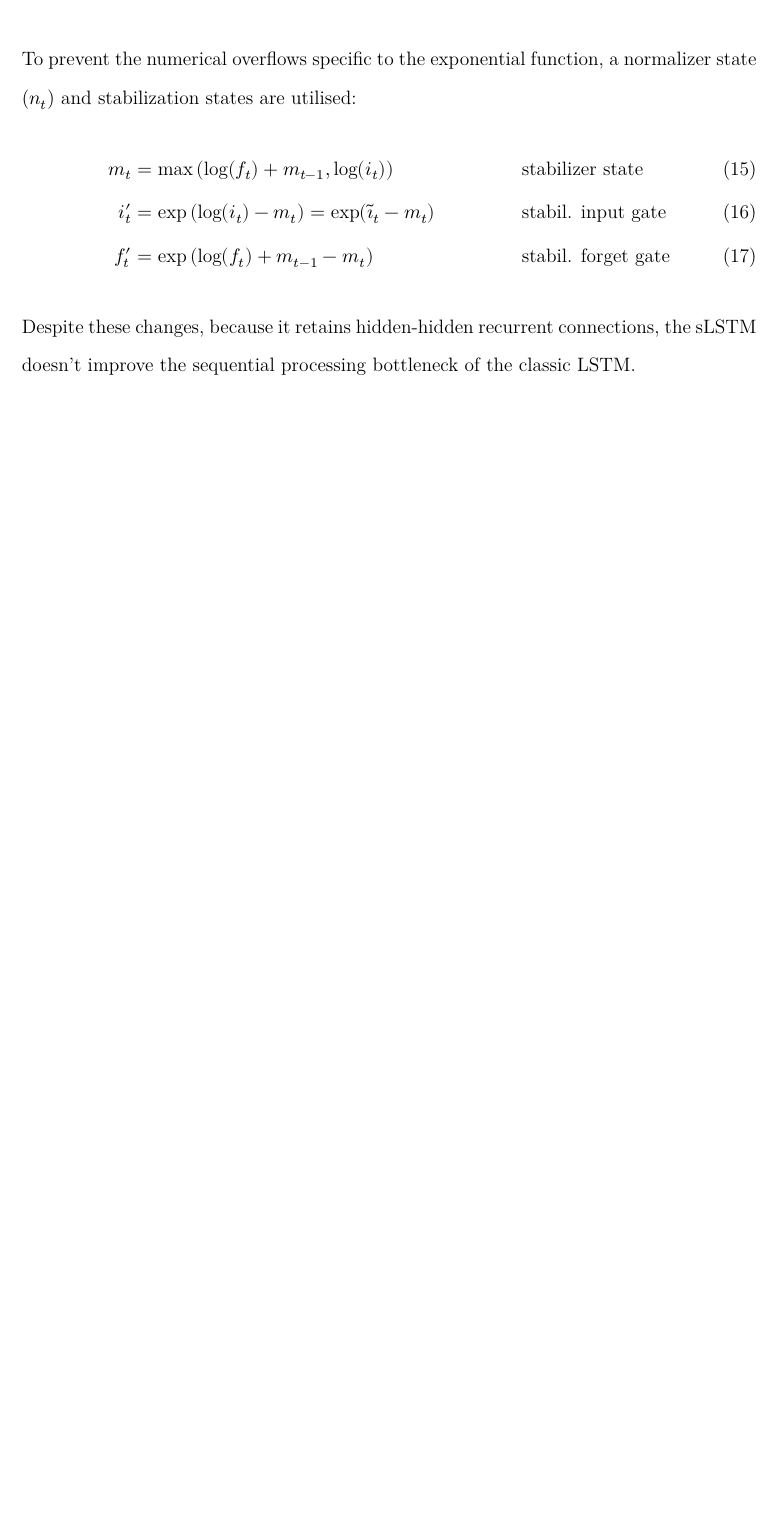
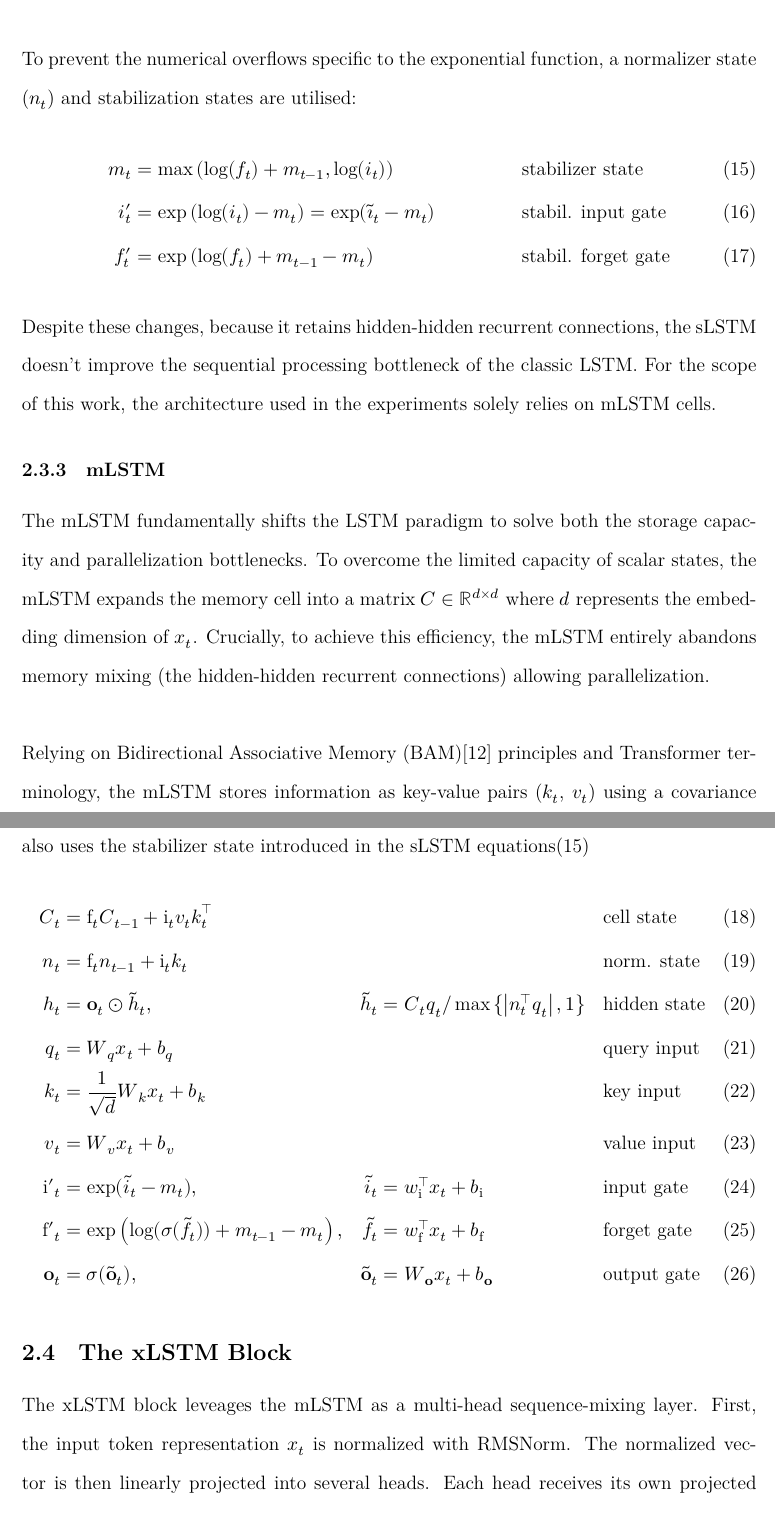
Before and after one commit to TanaseVictorFlavian/Dissertation-code, a LaTeX thesis (logit_lens/latex/src/thesis.tex, which reads logit_lens/latex/src/Related Work.tex): part of page 20 of 26 before the commit and two parts of pages 20 and 21 of 28 after it, the two joined at a grey line, cut so that both start at the same text, the shorter picture padded with empty space. Compiled offline with XeLaTeX.

Commit message:
xlstm block

```diff
--- a/logit_lens/latex/src/Related Work.tex
+++ b/logit_lens/latex/src/Related Work.tex
@@ -190,54 +190,39 @@ This modification allows the model to control its storage more effectively:
 \noindent To prevent the numerical overflows specific to the exponential function, a normalizer
 state ($n_t$) and stabilization states are utilised:
 \begin{align}
-    m_t &= \max \left( \log(f_t) + m_{t-1}, \log(i_t) \right) && \text{stabilizer state} \\
+    m_t &= \max \left( \log(f_t) + m_{t-1}, \log(i_t) \right) && \text{stabilizer state} \label{eq:stabilizer-state}\\
     i'_t &= \exp \left( \log(i_t) - m_t \right) = \exp(\tilde{\imath}_t - m_t) && \text{stabil. input gate} \\
     f'_t &= \exp \left( \log(f_t) + m_{t-1} - m_t \right) && \text{stabil. forget gate}
 \end{align}
 
 \noindent Despite these changes, because it retains hidden-hidden recurrent connections,
-the sLSTM doesn't improve the sequential processing
-bottleneck of the classic LSTM.
+the sLSTM doesn't improve the sequential processing bottleneck of the classic LSTM.
+For the scope of this work, the architecture used in the experiments solely relies on mLSTM cells.
 
-% \subsection{mLSTM}
-% The mLSTM (matrix LSTM) fundamentally shifts the LSTM paradigm to solve both the storage capacity and parallelization bottlenecks [5]. To overcome the limited capacity of scalar states, the mLSTM expands the memory cell into a matrix $C \in \mathbb{R}^{d \times d}$ [11]. Crucially, to achieve this efficiency, the mLSTM entirely abandons memory mixing (the hidden-hidden recurrent connections), rendering the architecture fully parallelizable [5].
+\subsubsection{mLSTM}
+The mLSTM fundamentally shifts the LSTM paradigm to solve both the storage capacity
+and parallelization bottlenecks. To overcome the limited capacity of scalar states, the mLSTM
+expands the memory cell into a matrix $C \in \mathbb{R}^{d \times d}$ where $d$ represents the embedding dimension of $x_{t}$. Crucially, to achieve
+this efficiency, the mLSTM entirely abandons memory mixing (the hidden-hidden recurrent connections) allowing parallelization. \\ \\
+%
+Relying on Bidirectional Associative Memory (BAM)\cite{kosko1987adaptive} principles and Transformer terminology,
+the mLSTM stores information as key-value pairs ($k_t$, $v_t$) using a covariance (outer product)
+update rule, and retrieves it using a query vector ($q_t$). The mLSTM cell also uses the stabilizer state introduced in the sLSTM equations(\ref{eq:stabilizer-state})
+%
+\begin{align}
+    \boldsymbol{C}_t &= \mathrm{f}_t \boldsymbol{C}_{t-1} + \mathrm{i}_t \boldsymbol{v}_t \boldsymbol{k}_t^\top && && \text{cell state} \\
+    \boldsymbol{n}_t &= \mathrm{f}_t \boldsymbol{n}_{t-1} + \mathrm{i}_t \boldsymbol{k}_t && && \text{norm. state} \\
+    \boldsymbol{h}_t &= \mathbf{o}_t \odot \tilde{\boldsymbol{h}}_t, & \tilde{\boldsymbol{h}}_t &= \boldsymbol{C}_t \boldsymbol{q}_t / \max \left\{ \left| \boldsymbol{n}_t^\top \boldsymbol{q}_t \right|, 1 \right\} && \text{hidden state} \\
+    \boldsymbol{q}_t &= \boldsymbol{W}_q \boldsymbol{x}_t + \boldsymbol{b}_q && && \text{query input} \\
+    \boldsymbol{k}_t &= \frac{1}{\sqrt{d}} \boldsymbol{W}_k \boldsymbol{x}_t + \boldsymbol{b}_k && && \text{key input} \\
+    \boldsymbol{v}_t &= \boldsymbol{W}_v \boldsymbol{x}_t + \boldsymbol{b}_v && && \text{value input} \\
+    \mathrm{i'}_t &= \exp(\tilde{i}_t - m_t), & \tilde{i}_t &= \boldsymbol{w}_{\mathrm{i}}^\top \boldsymbol{x}_t + b_{\mathrm{i}} && \text{input gate} \\
+    \mathrm{f'}_t &= \exp \left( \log(\sigma(\tilde{f_t})) + m_{t-1} - m_t \right), & \tilde{f}_t &= \boldsymbol{w}_{\mathrm{f}}^\top \boldsymbol{x}_t + b_{\mathrm{f}} && \text{forget gate} \\
+    \mathbf{o}_t &= \sigma(\tilde{\mathbf{o}}_t), & \tilde{\mathbf{o}}_t &= \boldsymbol{W}_{\mathbf{o}} \boldsymbol{x}_t + \boldsymbol{b}_{\mathbf{o}} && \text{output gate}
+\end{align}
 
-% Drawing heavily on Bidirectional Associative Memory (BAM) principles and Transformer terminology, the mLSTM stores information as key-value pairs ($k_t$, $v_t$) using a covariance (outer product) update rule, and retrieves it using a query vector ($q_t$) [11].
+\subsection{The xLSTM Block}
 
-% \subsubsection{Forward Pass and Update Rules}
-% At any given time step $t$, the inputs are linearly projected into queries, keys, and values [12]:
-% \begin{align}
-%     q_t &= W_q x_t + b_q \\
-%     k_t &= \frac{1}{\sqrt{d}} W_k x_t + b_k \\
-%     v_t &= W_v x_t + b_v
-% \end{align}
-
-% The mLSTM retains the core gating mechanisms but uses exponential activations for the input gate and either a logistic sigmoid or exponential activation for the forget gate [12]:
-% \begin{align}
-%     i_t &= \exp(w_i^\top x_t + b_i) \\
-%     f_t &= \sigma(w_f^\top x_t + b_f) \quad \text{OR} \quad \exp(w_f^\top x_t + b_f) \\
-%     o_t &= \sigma(W_o x_t + b_o)
-% \end{align}
-
-% Instead of a scalar addition, the memory cell state $C_t$ is updated via a covariance update rule, where the forget gate acts as a decay rate and the input gate acts as a learning rate scaling the outer product of the value and key vectors [8, 12, 13]:
-% \begin{equation}
-%     C_t = f_t C_{t-1} + i_t v_t k_t^\top
-% \end{equation}
-
-% Because exponential gates can yield large values, the mLSTM maintains a normalizer state $n_t$ that tracks the weighted sum of key vectors, effectively keeping a record of the strength of the gates [8, 12]:
-% \begin{equation}
-%     n_t = f_t n_{t-1} + i_t k_t
-% \end{equation}
-
-% Finally, information retrieval is performed by multiplying the memory matrix $C_t$ with the query $q_t$ [11, 12]. To ensure stability, this result is normalized by the absolute projection of the query onto the normalizer state (bounded by 1 to prevent division by zero), and then gated by the output gate [8, 12]:
-% \begin{align}
-%     \tilde{h}_t &= \frac{C_t q_t}{\max\{|n_t^\top q_t|, 1\}} \\
-%     h_t &= o_t \odot \tilde{h}_t
-% \end{align}
-
-% % -talk about what rnns were trying to be used for(equations) \\ X
-% % -limiations and architectural designs over time \\ X
-% % -the of the lstm(equations) as the response to the exploding/vanishing gradient \\ X
-% % -xlstm improvements(equations)
-% % -the mlstm block(figure)
-% % -the mlstm architecture used in this work
+The xLSTM block leveages the mLSTM as a multi-head sequence-mixing layer. First, the input token
+representation $x_t$ is normalized with RMSNorm. The normalized vector is then linearly projected into several heads.
+Each head receives its own projected query, key, value, and gate information, and each head runs an independent mLSTM cell.
```
Also changed, not shown: logit_lens/latex/src/refs.bib (+11 -0 lines), logit_lens/latex/images/mlstm-block.drawio.png (added), logit_lens/latex/src/Related Work.tex (19 more changed lines).
